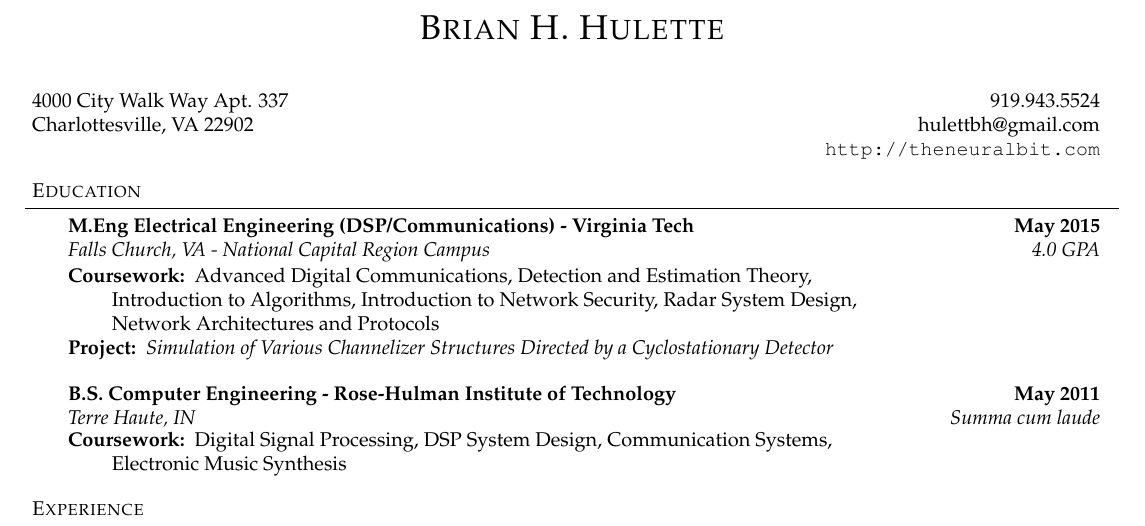
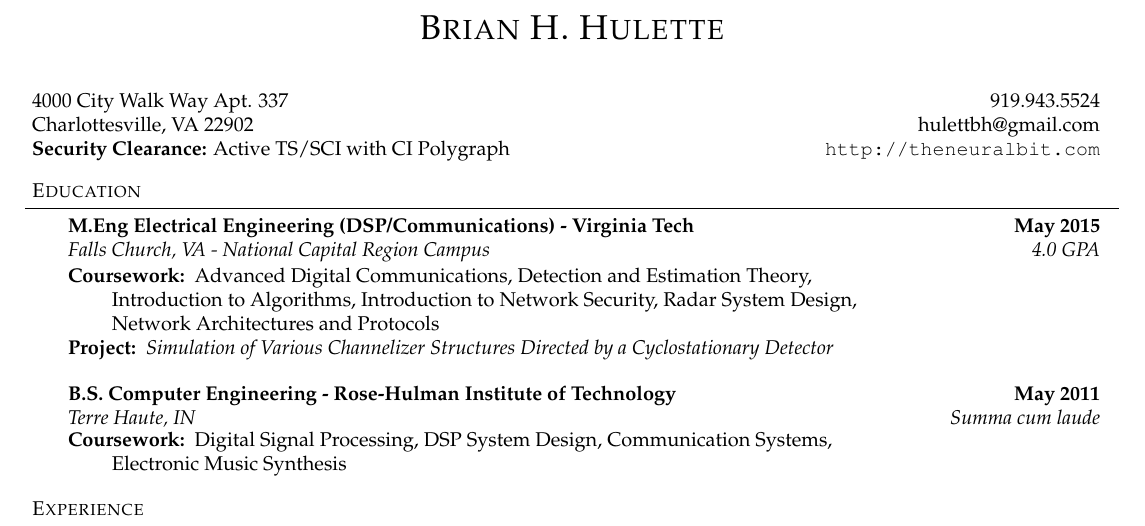
Before and after one commit to TheNeuralBit/resume, a LaTeX CV (resume.tex): part of the page, cut so that both start at the same text. Compiled offline with pdfLaTeX.

Commit message:
added clearance info

```diff
--- a/resume.tex
+++ b/resume.tex
@@ -104,7 +104,7 @@
 {hulettbh@gmail.com}
 
 \headerrow
-{} %]{\textbf{Security Clearance:} Active TS/SCI with CI Polygraph}
+{\textbf{Security Clearance:} Active TS/SCI with CI Polygraph}
 {\url{http://theneuralbit.com}}
 \end{fullbody}
 
```
